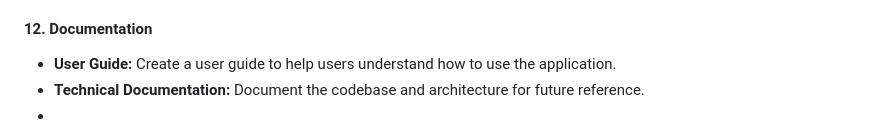
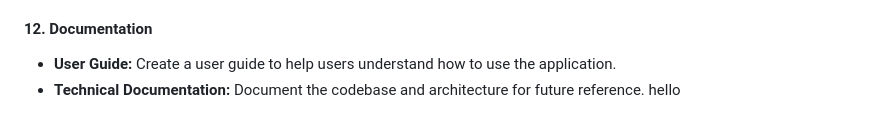
Before and after one commit to Tejeswar001/Team-project01, a Markdown page: README.md, the part around the change. Rendered like a GitHub page.

```diff
--- a/README.md
+++ b/README.md
@@ -97,4 +97,4 @@ A web application designed to help users track their income, expenses, and savin
 #### 12. Documentation
 - **User Guide:** Create a user guide to help users understand how to use the application.
 - **Technical Documentation:** Document the codebase and architecture for future reference.
--
+hello
```
